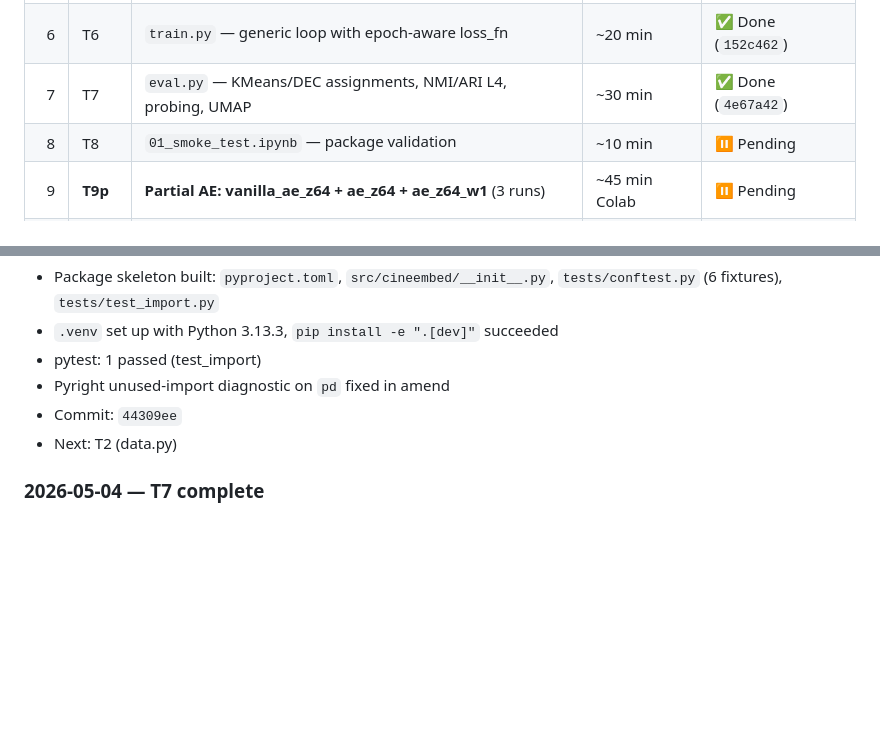
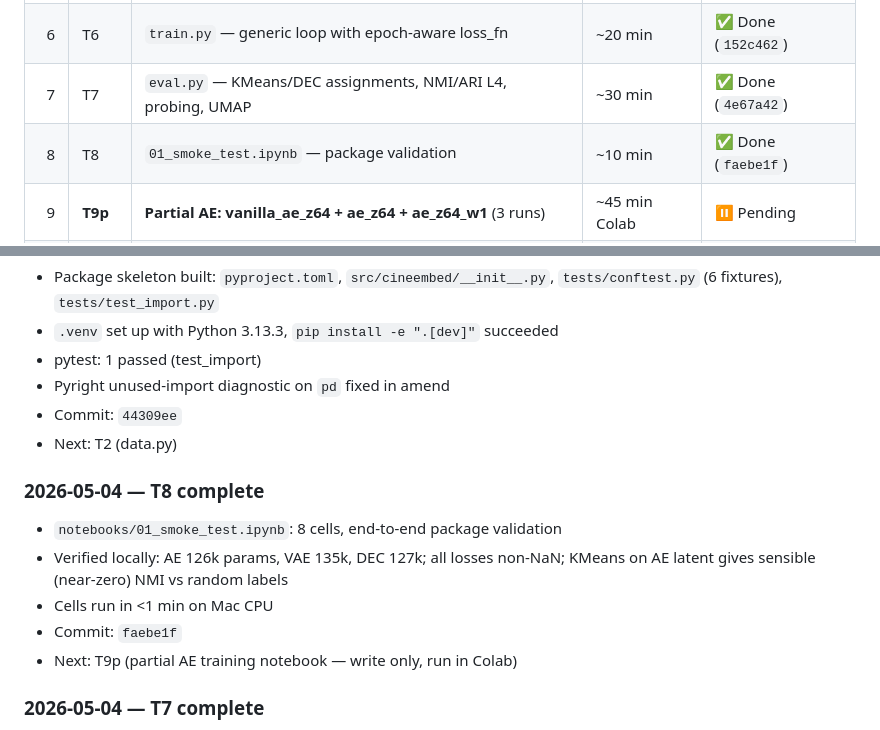
Before and after one commit to barandincoguz/CineEmbed-, a Markdown page: docs/PROGRESS.md, 2 parts joined by grey strips. Rendered like a GitHub page; blank space fills up the shorter version.

Commit message:
docs(progress): T8 done, dispatching T9p

```diff
--- a/docs/PROGRESS.md
+++ b/docs/PROGRESS.md
@@ -39,7 +39,7 @@ The full implementation plan has 13 tasks producing 21-22 model runs. The MVP sc
 | 5 | T5 | `heads.py` — AEHead, VAEHead, DECHead with re-init | ~30 min | ✅ Done (`da021c2`) |
 | 6 | T6 | `train.py` — generic loop with epoch-aware loss_fn | ~20 min | ✅ Done (`152c462`) |
 | 7 | T7 | `eval.py` — KMeans/DEC assignments, NMI/ARI L4, probing, UMAP | ~30 min | ✅ Done (`4e67a42`) |
-| 8 | T8 | `01_smoke_test.ipynb` — package validation | ~10 min | ⏸ Pending |
+| 8 | T8 | `01_smoke_test.ipynb` — package validation | ~10 min | ✅ Done (`faebe1f`) |
 | 9 | **T9p** | **Partial AE: vanilla_ae_z64 + ae_z64 + ae_z64_w1** (3 runs) | ~45 min Colab | ⏸ Pending |
 | 10 | **T11p** | **Partial DEC: dec_z64_k21** (1 run) | ~10 min Colab | ⏸ Pending |
 | 11 | **T12p** | **Partial results: KMeans baselines + comparison table** | ~20 min | ⏸ Pending |
@@ -165,6 +165,13 @@ Once MVP is delivered (intermediate report submitted):
 - Commit: `44309ee`
 - Next: T2 (data.py)
 
+### 2026-05-04 — T8 complete
+- `notebooks/01_smoke_test.ipynb`: 8 cells, end-to-end package validation
+- Verified locally: AE 126k params, VAE 135k, DEC 127k; all losses non-NaN; KMeans on AE latent gives sensible (near-zero) NMI vs random labels
+- Cells run in <1 min on Mac CPU
+- Commit: `faebe1f`
+- Next: T9p (partial AE training notebook — write only, run in Colab)
+
 ### 2026-05-04 — T7 complete
 - `eval.py`: cluster_assignments_kmeans, cluster_assignments_dec, evaluate_run (3-axis L4 NMI/ARI), linear_probe, umap_plot (Agg backend)
 - `tests/test_eval.py`: 4 tests
```
